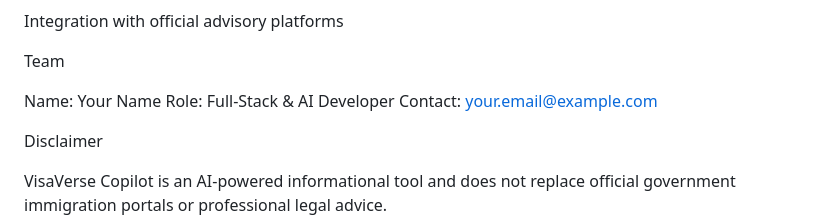
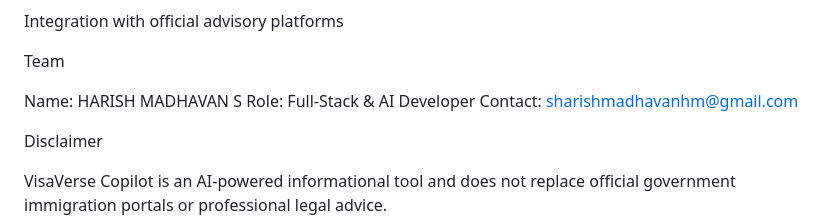
Before and after one commit to rdjhm0765/visaverse-copilot, a Markdown page: README.md, the part around the change. GitHub-like rendering.

```diff
--- a/README.md
+++ b/README.md
@@ -157,9 +157,9 @@ Integration with official advisory platforms
 
 Team
 
-Name: Your Name
+Name: HARISH MADHAVAN S
 Role: Full-Stack & AI Developer
-Contact: your.email@example.com
+Contact: sharishmadhavanhm@gmail.com
 
 Disclaimer
 
```
